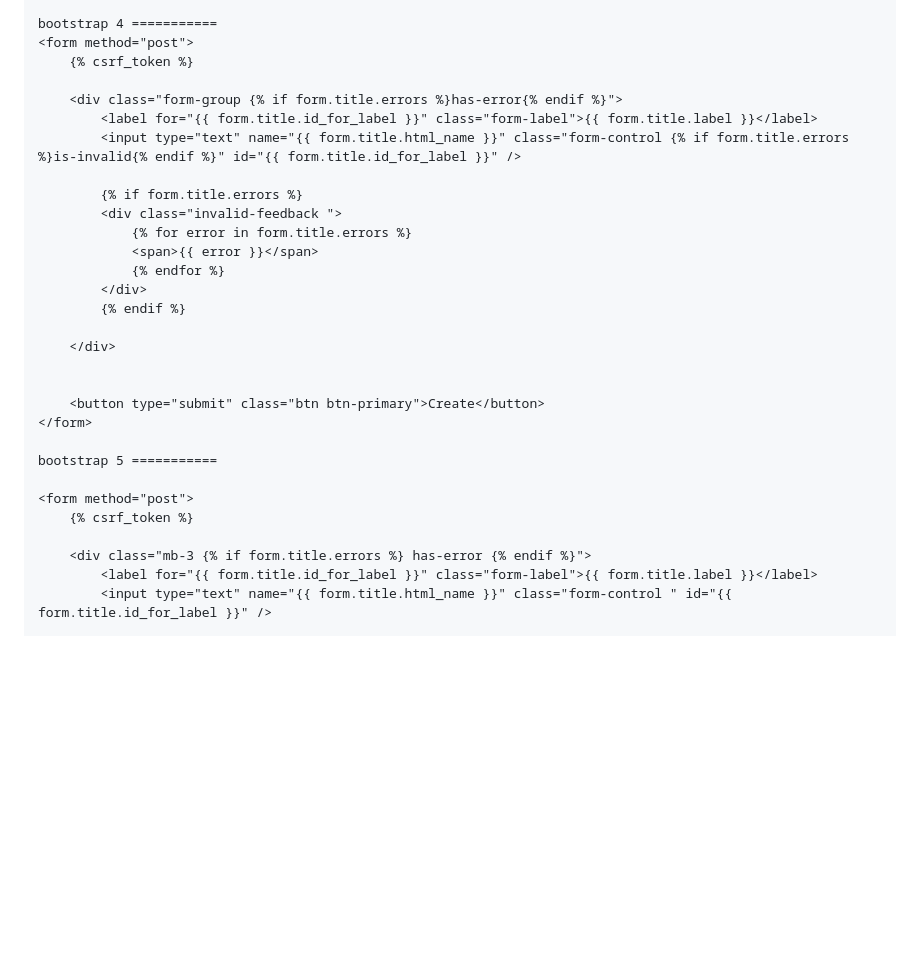
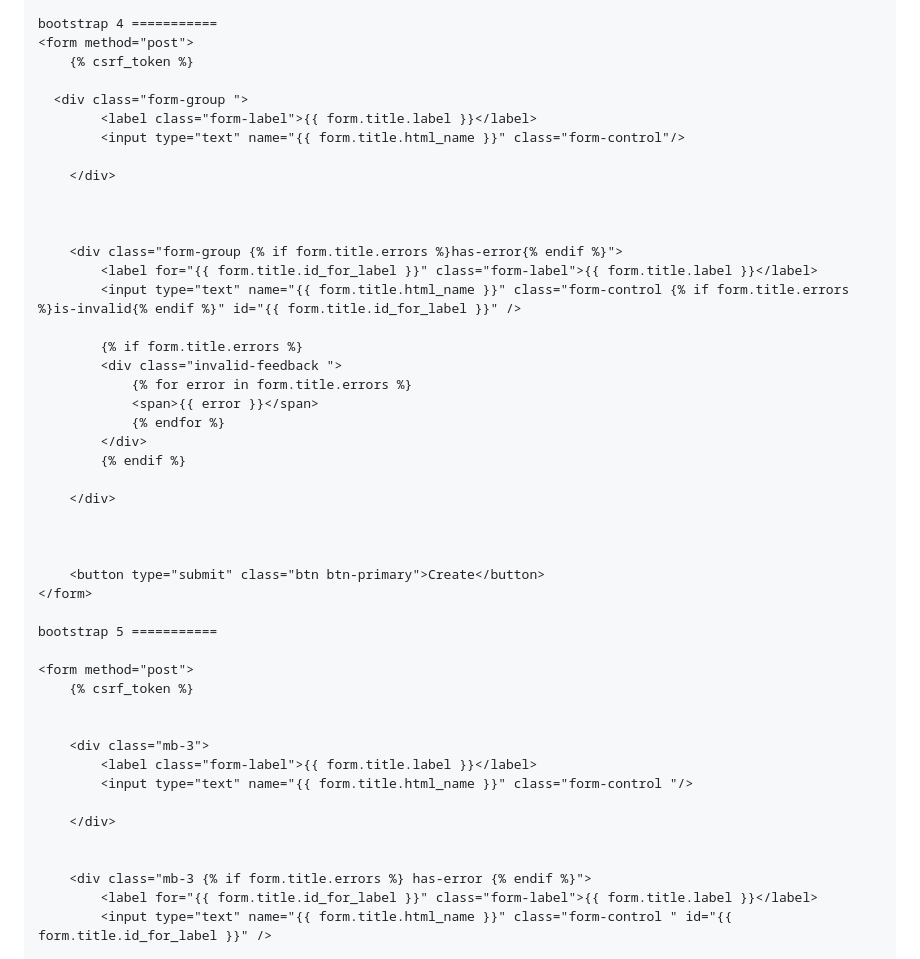
Before and after one commit to mozsocia/django_all, a Markdown page: manually_form_render_with_error.md, the part around the change. Rendered like a GitHub page; blank space fills up the shorter version.

```diff
--- a/manually_form_render_with_error.md
+++ b/manually_form_render_with_error.md
@@ -98,6 +98,14 @@ bootstrap 4 ===========
 <form method="post">
     {% csrf_token %}
 
+  <div class="form-group ">
+        <label class="form-label">{{ form.title.label }}</label>
+        <input type="text" name="{{ form.title.html_name }}" class="form-control"/>
+
+    </div>
+
+
+
     <div class="form-group {% if form.title.errors %}has-error{% endif %}">
         <label for="{{ form.title.id_for_label }}" class="form-label">{{ form.title.label }}</label>
         <input type="text" name="{{ form.title.html_name }}" class="form-control {% if form.title.errors %}is-invalid{% endif %}" id="{{ form.title.id_for_label }}" />
@@ -113,6 +121,7 @@ bootstrap 4 ===========
     </div>
 
 
+
     <button type="submit" class="btn btn-primary">Create</button>
 </form>
 
@@ -120,6 +129,14 @@ bootstrap 5 ===========
 
 <form method="post">
     {% csrf_token %}
+
+
+    <div class="mb-3">
+        <label class="form-label">{{ form.title.label }}</label>
+        <input type="text" name="{{ form.title.html_name }}" class="form-control "/>
+
+    </div>
+
 
     <div class="mb-3 {% if form.title.errors %} has-error {% endif %}">
         <label for="{{ form.title.id_for_label }}" class="form-label">{{ form.title.label }}</label>
```
